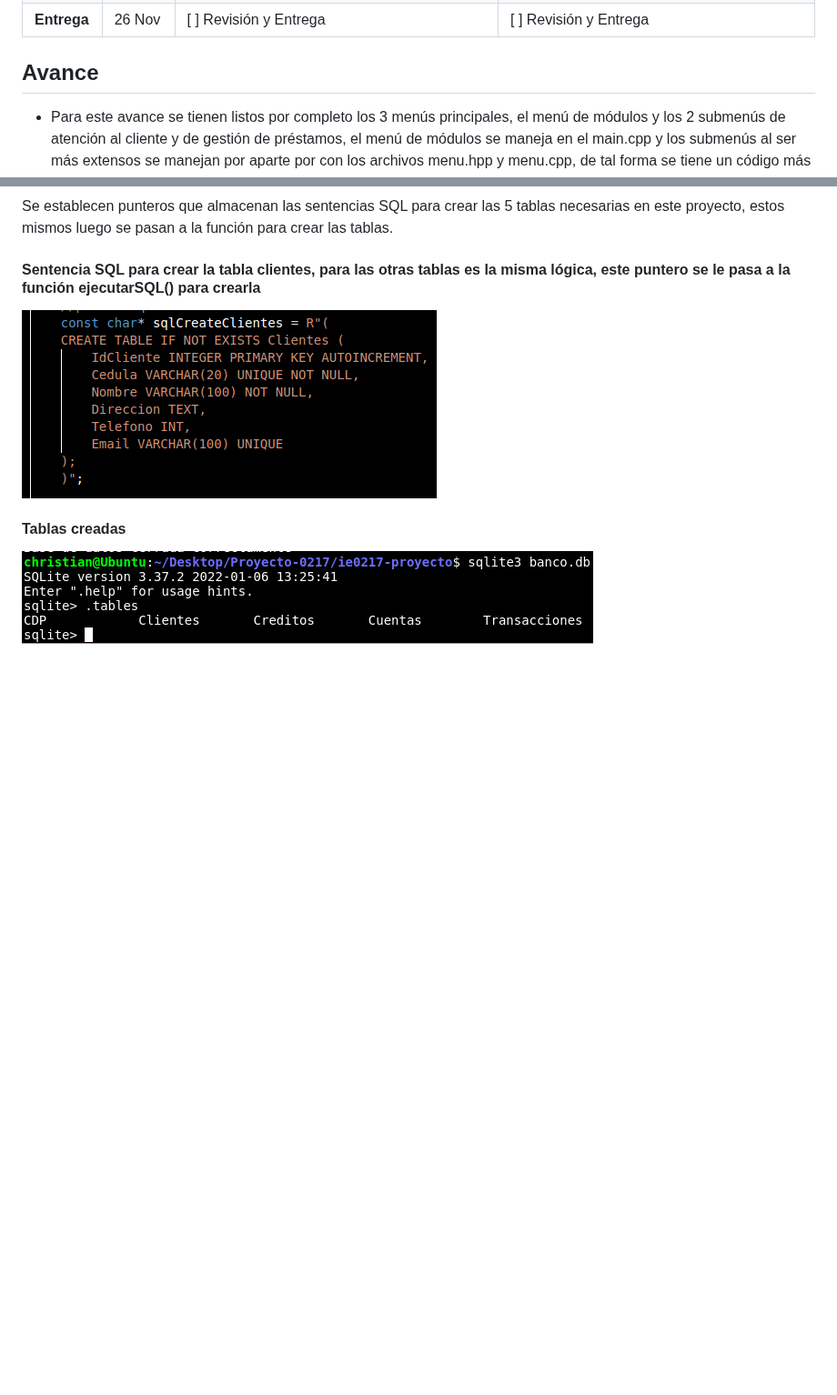
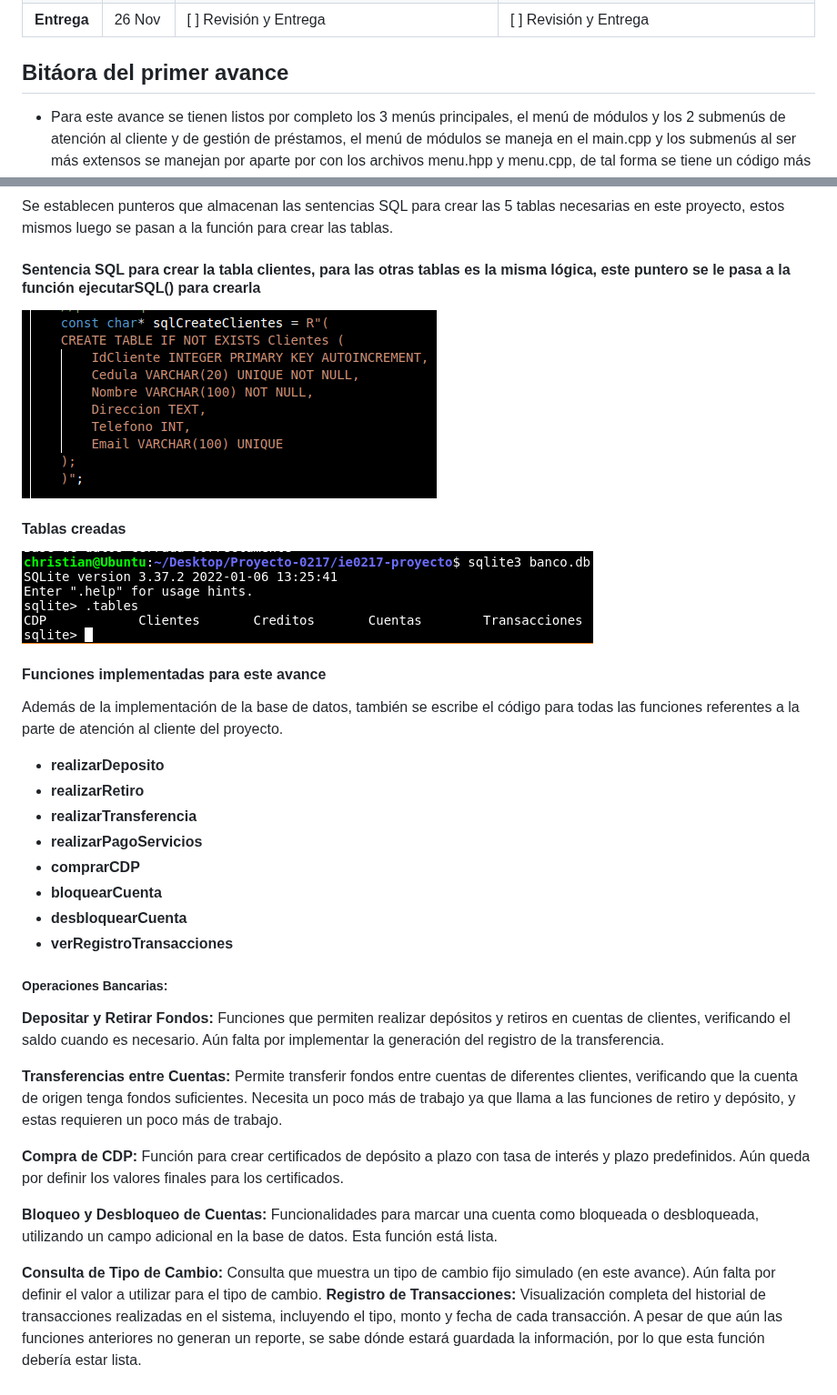
Before and after one commit to DAcosta3103/ie0217-proyecto, a Markdown page: README.md, 2 parts joined by grey strips. Shown at 91% size. GitHub-like rendering; blank space fills up the shorter version.

Commit message:
se actualiza el readme con la descripción de las funciones de atención al cliente implementadas en este avance
Signed-off-by: DAcosta3103 <diego.acostaobando@ucr.ac.cr>

```diff
--- a/README.md
+++ b/README.md
@@ -203,7 +203,7 @@ La información referente a cada opción del menú corresponde a la discutida en
 | **Entrega** | <span style="color:green">26 Nov</span> | [ ] Revisión y Entrega              | [ ] Revisión y Entrega            |
 
 
-## Avance
+## Bitáora del primer avance
 
 * Para este avance se tienen listos por completo los 3 menús principales, el menú de módulos y los 2 submenús de atención al cliente y de gestión de préstamos, el menú de módulos se maneja en el main.cpp y los submenús al ser más extensos se manejan por aparte por con los archivos menu.hpp y menu.cpp, de tal forma se tiene un código más ordenado y modulado.
 
@@ -243,3 +243,28 @@ Como públicos se tienen todos los métodos necesarios para realizar las operaci
 
  #### Tablas creadas
  ![alt text](imagenes/TablasCreadas.png)
+
+ #### Funciones implementadas para este avance
+
+Además de la implementación de la base de datos, también se escribe el código para todas las funciones referentes a la parte de atención al cliente del proyecto.
+- **realizarDeposito**
+- **realizarRetiro**
+- **realizarTransferencia**
+- **realizarPagoServicios**
+- **comprarCDP**
+- **bloquearCuenta**
+- **desbloquearCuenta**
+- **verRegistroTransacciones**
+
+##### Operaciones Bancarias:
+
+**Depositar y Retirar Fondos:**  Funciones que permiten realizar depósitos y retiros en cuentas de clientes, verificando el saldo cuando es necesario. Aún falta por implementar la generación del registro de la transferencia.
+
+**Transferencias entre Cuentas:** Permite transferir fondos entre cuentas de diferentes clientes, verificando que la cuenta de origen tenga fondos suficientes. Necesita un poco más de trabajo ya que llama a las funciones de retiro y depósito, y estas requieren un poco más de trabajo.
+
+**Compra de CDP:** Función para crear certificados de depósito a plazo con tasa de interés y plazo predefinidos. Aún queda por definir los valores finales para los certificados.
+
+**Bloqueo y Desbloqueo de Cuentas:** Funcionalidades para marcar una cuenta como bloqueada o desbloqueada, utilizando un campo adicional en la base de datos. Esta función está lista.
+
+**Consulta de Tipo de Cambio:** Consulta que muestra un tipo de cambio fijo simulado (en este avance). Aún falta por definir el valor a utilizar para el tipo de cambio.
+**Registro de Transacciones:** Visualización completa del historial de transacciones realizadas en el sistema, incluyendo el tipo, monto y fecha de cada transacción. A pesar de que aún las funciones anteriores no generan un reporte, se sabe dónde estará guardada la información, por lo que esta función debería estar lista.
```
